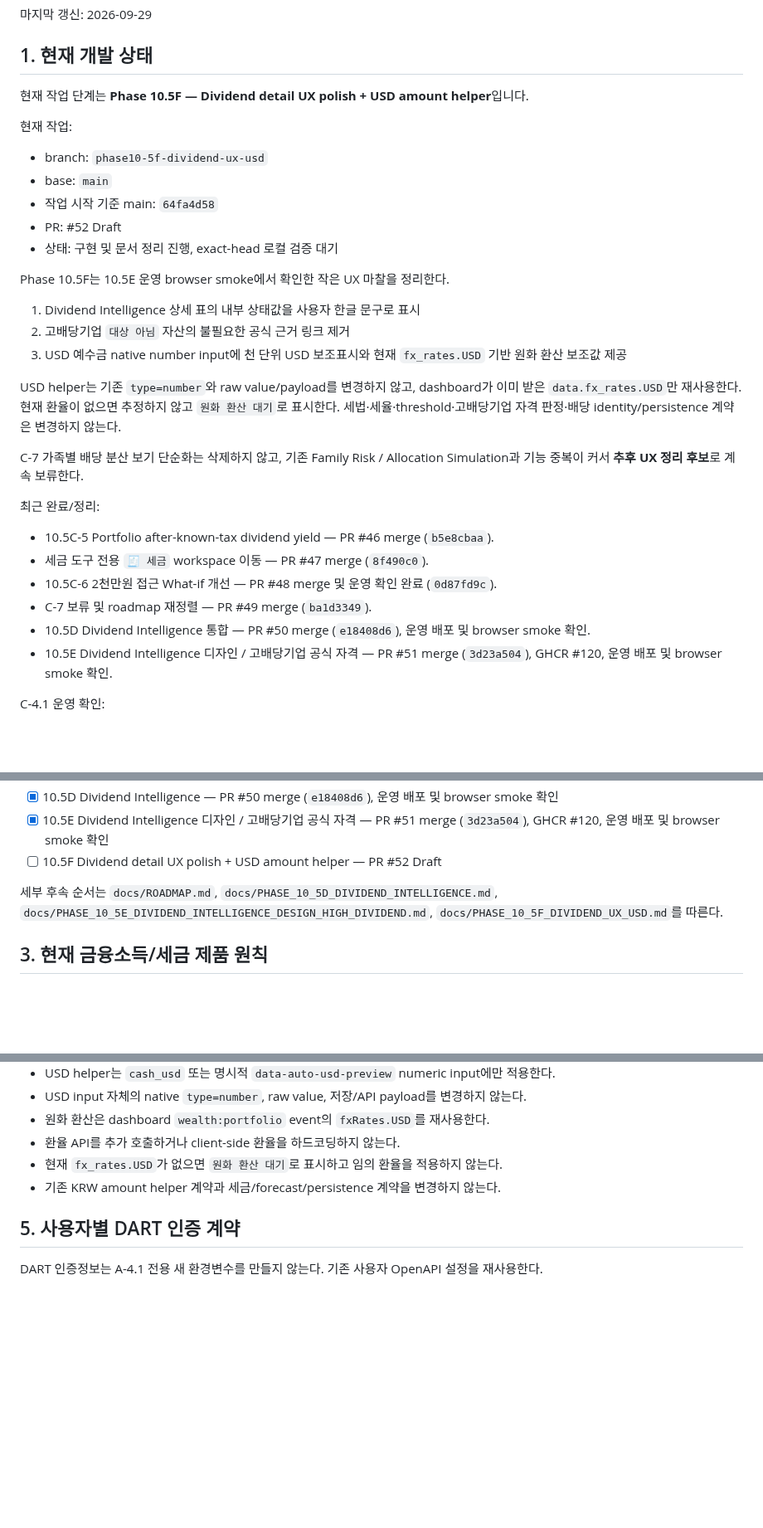
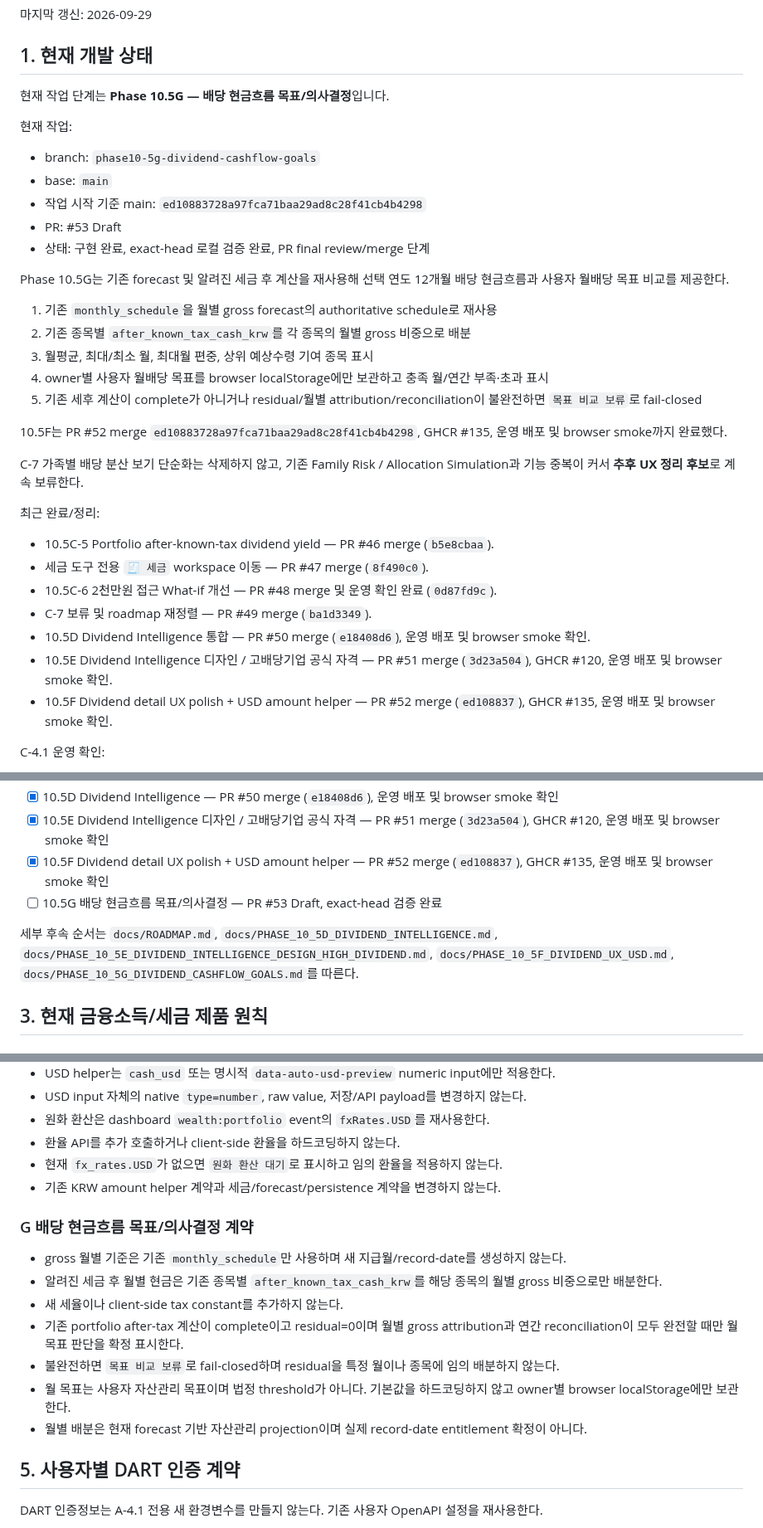
Before and after one commit to sagesaint84/wealth, a Markdown page: docs/PROJECT_STATE.md, 3 parts joined by grey strips. Shown at 83% size. Rendered like a GitHub page; blank space fills up the shorter version.

Commit message:
docs: align project state for phase 10.5G

```diff
--- a/docs/PROJECT_STATE.md
+++ b/docs/PROJECT_STATE.md
@@ -8,23 +8,25 @@
 
 ## 1. 현재 개발 상태
 
-현재 작업 단계는 **Phase 10.5F — Dividend detail UX polish + USD amount helper**입니다.
+현재 작업 단계는 **Phase 10.5G — 배당 현금흐름 목표/의사결정**입니다.
 
 현재 작업:
 
-- branch: `phase10-5f-dividend-ux-usd`
+- branch: `phase10-5g-dividend-cashflow-goals`
 - base: `main`
-- 작업 시작 기준 main: `64fa4d58`
-- PR: #52 Draft
-- 상태: 구현 및 문서 정리 진행, exact-head 로컬 검증 대기
+- 작업 시작 기준 main: `ed10883728a97fca71baa29ad8c28f41cb4b4298`
+- PR: #53 Draft
+- 상태: 구현 완료, exact-head 로컬 검증 완료, PR final review/merge 단계
 
-Phase 10.5F는 10.5E 운영 browser smoke에서 확인한 작은 UX 마찰을 정리한다.
+Phase 10.5G는 기존 forecast 및 알려진 세금 후 계산을 재사용해 선택 연도 12개월 배당 현금흐름과 사용자 월배당 목표 비교를 제공한다.
 
-1. Dividend Intelligence 상세 표의 내부 상태값을 사용자 한글 문구로 표시
-2. 고배당기업 `대상 아님` 자산의 불필요한 공식 근거 링크 제거
-3. USD 예수금 native number input에 천 단위 USD 보조표시와 현재 `fx_rates.USD` 기반 원화 환산 보조값 제공
+1. 기존 `monthly_schedule`을 월별 gross forecast의 authoritative schedule로 재사용
+2. 기존 종목별 `after_known_tax_cash_krw`를 각 종목의 월별 gross 비중으로 배분
+3. 월평균, 최대/최소 월, 최대월 편중, 상위 예상수령 기여 종목 표시
+4. owner별 사용자 월배당 목표를 browser localStorage에만 보관하고 충족 월/연간 부족·초과 표시
+5. 기존 세후 계산이 complete가 아니거나 residual/월별 attribution/reconciliation이 불완전하면 `목표 비교 보류`로 fail-closed
 
-USD helper는 기존 `type=number`와 raw value/payload를 변경하지 않고, dashboard가 이미 받은 `data.fx_rates.USD`만 재사용한다. 현재 환율이 없으면 추정하지 않고 `원화 환산 대기`로 표시한다. 세법·세율·threshold·고배당기업 자격 판정·배당 identity/persistence 계약은 변경하지 않는다.
+10.5F는 PR #52 merge `ed10883728a97fca71baa29ad8c28f41cb4b4298`, GHCR #135, 운영 배포 및 browser smoke까지 완료했다.
 
 C-7 가족별 배당 분산 보기 단순화는 삭제하지 않고, 기존 Family Risk / Allocation Simulation과 기능 중복이 커서 **추후 UX 정리 후보**로 계속 보류한다.
 
@@ -36,6 +38,7 @@ C-7 가족별 배당 분산 보기 단순화는 삭제하지 않고, 기존 Fami
 - C-7 보류 및 roadmap 재정렬 — PR #49 merge (`ba1d3349`).
 - 10.5D Dividend Intelligence 통합 — PR #50 merge (`e18408d6`), 운영 배포 및 browser smoke 확인.
 - 10.5E Dividend Intelligence 디자인 / 고배당기업 공식 자격 — PR #51 merge (`3d23a504`), GHCR #120, 운영 배포 및 browser smoke 확인.
+- 10.5F Dividend detail UX polish + USD amount helper — PR #52 merge (`ed108837`), GHCR #135, 운영 배포 및 browser smoke 확인.
 
 C-4.1 운영 확인:
 
@@ -90,9 +93,10 @@ C-4.1 운영 확인:
 - [ ] 10.5C-7 가족별 배당 분산 보기 단순화 — 추후 진행 후보로 보류
 - [x] 10.5D Dividend Intelligence — PR #50 merge (`e18408d6`), 운영 배포 및 browser smoke 확인
 - [x] 10.5E Dividend Intelligence 디자인 / 고배당기업 공식 자격 — PR #51 merge (`3d23a504`), GHCR #120, 운영 배포 및 browser smoke 확인
-- [ ] 10.5F Dividend detail UX polish + USD amount helper — PR #52 Draft
+- [x] 10.5F Dividend detail UX polish + USD amount helper — PR #52 merge (`ed108837`), GHCR #135, 운영 배포 및 browser smoke 확인
+- [ ] 10.5G 배당 현금흐름 목표/의사결정 — PR #53 Draft, exact-head 검증 완료
 
-세부 후속 순서는 `docs/ROADMAP.md`, `docs/PHASE_10_5D_DIVIDEND_INTELLIGENCE.md`, `docs/PHASE_10_5E_DIVIDEND_INTELLIGENCE_DESIGN_HIGH_DIVIDEND.md`, `docs/PHASE_10_5F_DIVIDEND_UX_USD.md`를 따른다.
+세부 후속 순서는 `docs/ROADMAP.md`, `docs/PHASE_10_5D_DIVIDEND_INTELLIGENCE.md`, `docs/PHASE_10_5E_DIVIDEND_INTELLIGENCE_DESIGN_HIGH_DIVIDEND.md`, `docs/PHASE_10_5F_DIVIDEND_UX_USD.md`, `docs/PHASE_10_5G_DIVIDEND_CASHFLOW_GOALS.md`를 따른다.
 
 ## 3. 현재 금융소득/세금 제품 원칙
 
@@ -323,6 +327,16 @@ A-4.4 KIND ETF 분배금 보강:
 - 현재 `fx_rates.USD`가 없으면 `원화 환산 대기`로 표시하고 임의 환율을 적용하지 않는다.
 - 기존 KRW amount helper 계약과 세금/forecast/persistence 계약을 변경하지 않는다.
 
+### G 배당 현금흐름 목표/의사결정 계약
+
+- gross 월별 기준은 기존 `monthly_schedule`만 사용하며 새 지급월/record-date를 생성하지 않는다.
+- 알려진 세금 후 월별 현금은 기존 종목별 `after_known_tax_cash_krw`를 해당 종목의 월별 gross 비중으로만 배분한다.
+- 새 세율이나 client-side tax constant를 추가하지 않는다.
+- 기존 portfolio after-tax 계산이 complete이고 residual=0이며 월별 gross attribution과 연간 reconciliation이 모두 완전할 때만 월 목표 판단을 확정 표시한다.
+- 불완전하면 `목표 비교 보류`로 fail-closed하며 residual을 특정 월이나 종목에 임의 배분하지 않는다.
+- 월 목표는 사용자 자산관리 목표이며 법정 threshold가 아니다. 기본값을 하드코딩하지 않고 owner별 browser localStorage에만 보관한다.
+- 월별 배분은 현재 forecast 기반 자산관리 projection이며 실제 record-date entitlement 확정이 아니다.
+
 ## 5. 사용자별 DART 인증 계약
 
 DART 인증정보는 A-4.1 전용 새 환경변수를 만들지 않는다.
```
